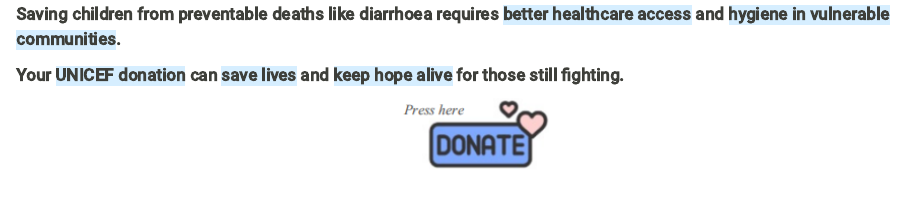
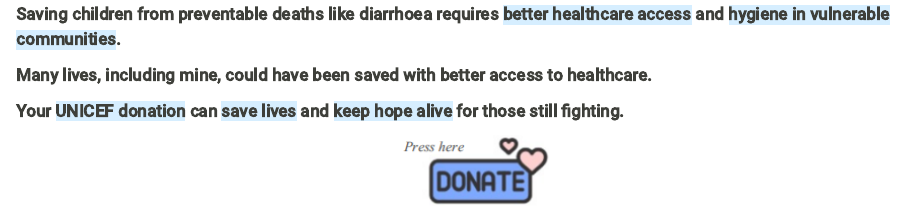
Before and after one commit to anthea2-pet/Report_draft, a Quarto document (UNICEF_report_AP.qmd): the page in a window 1100 px wide, from 12300 px down. Rendered offline with R 4.5, knitr and Pandoc in place of Quarto, with nearby package versions; some code elsewhere in the file could not run offline.

Commit message:
Add files via upload

```diff
--- a/UNICEF_report_AP.qmd
+++ b/UNICEF_report_AP.qmd
@@ -562,6 +562,8 @@
 
 <p><strong>Saving children from preventable deaths like diarrhoea requires <span style="background-color:#D6EEFF;">better healthcare access</span> and <span style="background-color:#D6EEFF;">hygiene in vulnerable communities</span>.
 
+Many lives, including mine, could have been saved with better access to healthcare.
+
 Your <span style="background-color:#D6EEFF;">UNICEF donation</span> can <span style="background-color:#D6EEFF;">save lives</span> and <span style="background-color:#D6EEFF;">keep hope alive</span> for those still fighting.</strong></p>
 
 <div style="text-align:center">
```
